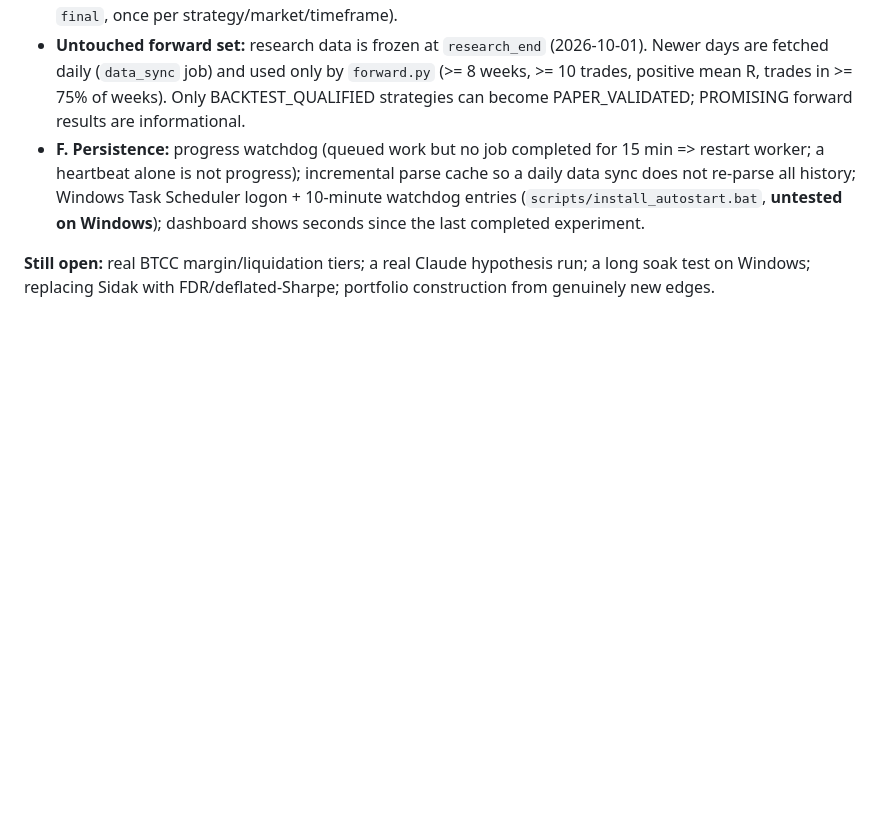
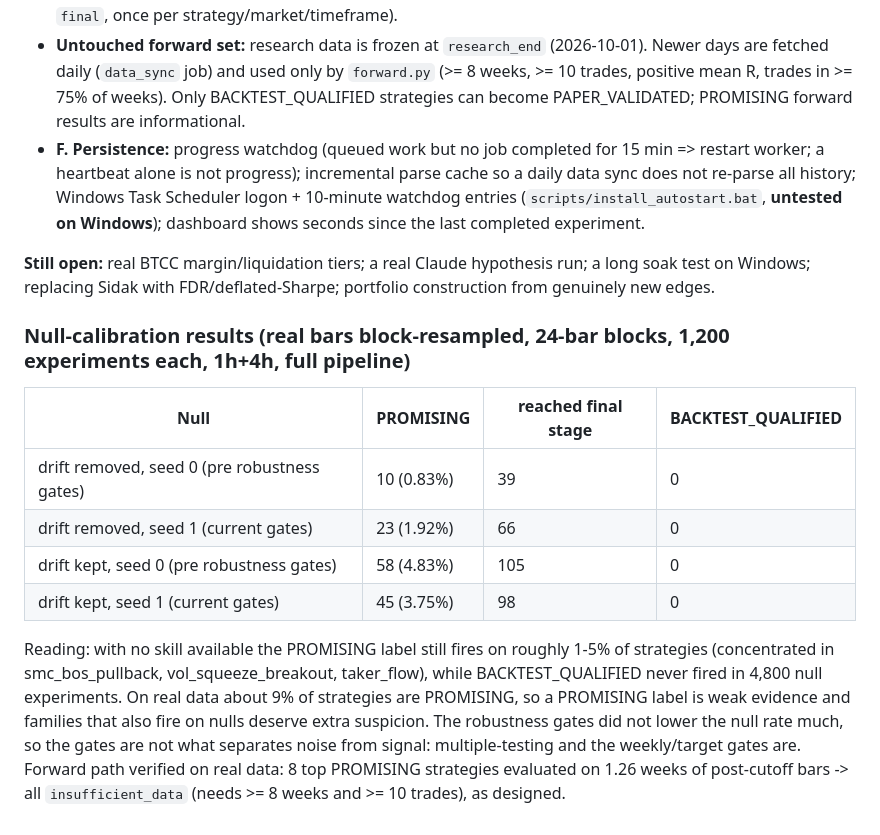
Before and after one commit to romanscholle16-ai/research, a Markdown page: docs/PROJECT_BRIEF.md, the part around the change. Rendered like a GitHub page; blank space fills up the shorter version.

Commit message:
Null-calibration results and forward-path verification in brief
Co-Authored-By: Claude Sonnet 5.5 <noreply@anthropic.com>
Claude-Session: https://claude.ai/code/session_012C1d5rYUY7fCgtz8EWbL74

```diff
--- a/docs/PROJECT_BRIEF.md
+++ b/docs/PROJECT_BRIEF.md
@@ -61,3 +61,14 @@ Verified at the start of phase 2 against the live database: 9,817 strategies / 1
 - **F. Persistence:** progress watchdog (queued work but no job completed for 15 min => restart worker; a heartbeat alone is not progress); incremental parse cache so a daily data sync does not re-parse all history; Windows Task Scheduler logon + 10-minute watchdog entries (`scripts/install_autostart.bat`, **untested on Windows**); dashboard shows seconds since the last completed experiment.
 
 **Still open:** real BTCC margin/liquidation tiers; a real Claude hypothesis run; a long soak test on Windows; replacing Sidak with FDR/deflated-Sharpe; portfolio construction from genuinely new edges.
+
+### Null-calibration results (real bars block-resampled, 24-bar blocks, 1,200 experiments each, 1h+4h, full pipeline)
+| Null | PROMISING | reached final stage | BACKTEST_QUALIFIED |
+|---|---|---|---|
+| drift removed, seed 0 (pre robustness gates) | 10 (0.83%) | 39 | 0 |
+| drift removed, seed 1 (current gates) | 23 (1.92%) | 66 | 0 |
+| drift kept, seed 0 (pre robustness gates) | 58 (4.83%) | 105 | 0 |
+| drift kept, seed 1 (current gates) | 45 (3.75%) | 98 | 0 |
+Reading: with no skill available the PROMISING label still fires on roughly 1-5% of strategies (concentrated in smc_bos_pullback, vol_squeeze_breakout, taker_flow), while BACKTEST_QUALIFIED never fired in 4,800 null experiments.
+On real data about 9% of strategies are PROMISING, so a PROMISING label is weak evidence and families that also fire on nulls deserve extra suspicion. The robustness gates did not lower the null rate much, so the gates are not what separates noise from signal: multiple-testing and the weekly/target gates are.
+Forward path verified on real data: 8 top PROMISING strategies evaluated on 1.26 weeks of post-cutoff bars -> all `insufficient_data` (needs >= 8 weeks and >= 10 trades), as designed.
```
